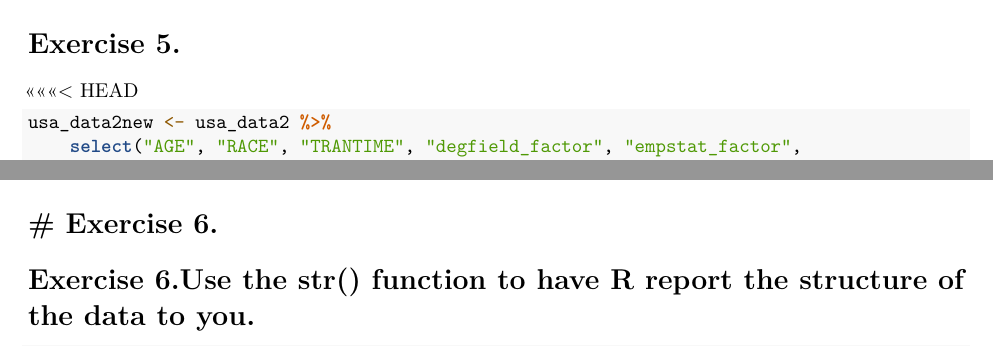
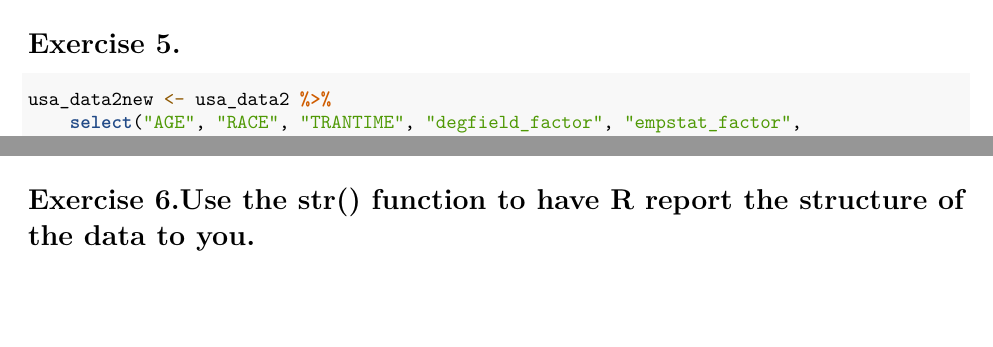
Before and after one commit to statsmed-sheep/sds291-csrpackage, an R Markdown document (Day 1.Rmd): two parts of page 2 of 4, joined at a grey line, cut so that both start at the same text, the shorter picture padded with empty space. Rendered offline with R 4.5, knitr and Pandoc, then LaTeX, with nearby package versions; some code elsewhere in the file could not run offline.

Commit message:
changed something, don't know what

````diff
--- a/Day 1.Rmd
+++ b/Day 1.Rmd
@@ -77,14 +77,11 @@ usa_data2new<-usa_data2 %>%
 
 # Exercise 5.
 
-<<<<<<< HEAD
 ```{r}
 usa_data2new<-usa_data2 %>%
   select("AGE", "RACE", "TRANTIME", "degfield_factor", "empstat_factor", "SEX", "newchild_factor", "pernum", "serial", "diffmob_factor", "stem_factor")
 ```
 
-# Exercise 6.
-=======
 # Exercise 6.Use the str() function to have R report the structure of the data to you.
 ```{r}
 str(usa_data2)
````
